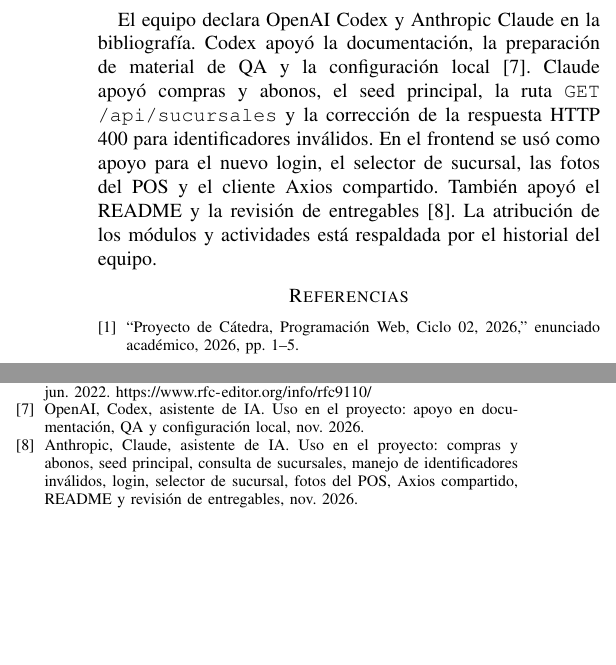
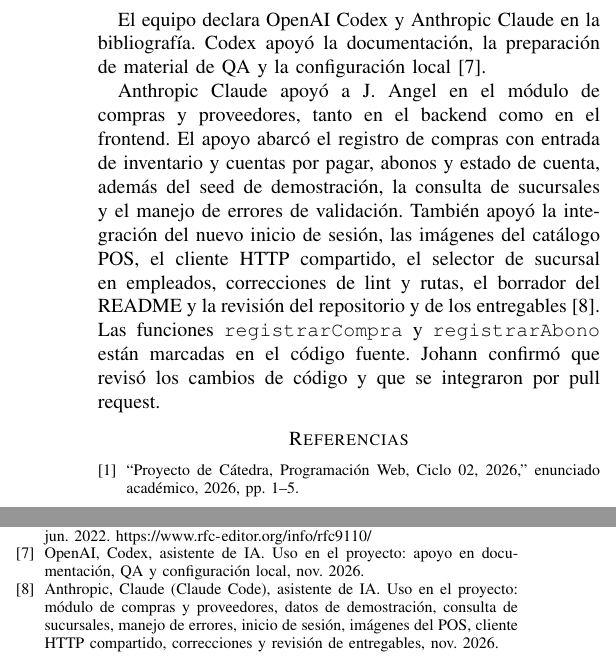
Before and after one commit to saul-ing/proyecto-final-PW-Nexo-Bytecode, a LaTeX paper (docs/ieee/informe.tex): two parts of the columns of page 3 of 3, joined at a grey line, cut so that both start at the same text, the shorter picture padded with empty space. Compiled offline with pdfLaTeX.

Commit message:
docs(ieee): registra el uso de Claude de Johann Angel

```diff
--- a/docs/ieee/informe.tex
+++ b/docs/ieee/informe.tex
@@ -129,7 +129,9 @@
 El sistema vinculó operaciones de venta, inventario y caja en la base de demostración. El Latte Grande permitió contrastar receta, cálculo de IVA, movimientos de existencias y cuadre con una operación concreta. La compra a crédito y la planilla confirmaron que el mismo entorno soporta los flujos administrativos evaluados. La migración versionada y el seed principal permiten repetir la demostración con otra base local.
 
 \section*{Uso de inteligencia artificial}
-El equipo declara OpenAI Codex y Anthropic Claude en la bibliografía. Codex apoyó la documentación, la preparación de material de QA y la configuración local \cite{codex}. Claude apoyó compras y abonos, el seed principal, la ruta \texttt{GET /api/sucursales} y la corrección de la respuesta HTTP 400 para identificadores inválidos. En el frontend se usó como apoyo para el nuevo login, el selector de sucursal, las fotos del POS y el cliente Axios compartido. También apoyó el README y la revisión de entregables \cite{claude}. La atribución de los módulos y actividades está respaldada por el historial del equipo.
+El equipo declara OpenAI Codex y Anthropic Claude en la bibliografía. Codex apoyó la documentación, la preparación de material de QA y la configuración local \cite{codex}.
+
+Anthropic Claude apoyó a J. Angel en el módulo de compras y proveedores, tanto en el backend como en el frontend. El apoyo abarcó el registro de compras con entrada de inventario y cuentas por pagar, abonos y estado de cuenta, además del seed de demostración, la consulta de sucursales y el manejo de errores de validación. También apoyó la integración del nuevo inicio de sesión, las imágenes del catálogo POS, el cliente HTTP compartido, el selector de sucursal en empleados, correcciones de lint y rutas, el borrador del README y la revisión del repositorio y de los entregables \cite{claude}. Las funciones \texttt{registrarCompra} y \texttt{registrarAbono} están marcadas en el código fuente. Johann confirmó que revisó los cambios de código y que se integraron por pull request.
 
 \IEEEtriggeratref{2}
 \begin{thebibliography}{9}
@@ -148,6 +150,6 @@
 \bibitem{codex}
 OpenAI, Codex, asistente de IA. Uso en el proyecto: apoyo en documentación, QA y configuración local, nov. 2026.
 \bibitem{claude}
-Anthropic, Claude, asistente de IA. Uso en el proyecto: compras y abonos, seed principal, consulta de sucursales, manejo de identificadores inválidos, login, selector de sucursal, fotos del POS, Axios compartido, README y revisión de entregables, nov. 2026.
+Anthropic, Claude (Claude Code), asistente de IA. Uso en el proyecto: módulo de compras y proveedores, datos de demostración, consulta de sucursales, manejo de errores, inicio de sesión, imágenes del POS, cliente HTTP compartido, correcciones y revisión de entregables, nov. 2026.
 \end{thebibliography}
 \end{document}
```
Also changed, not shown: docs/ieee/uso-ia.md (+1 -1 lines), docs/ieee/informe.pdf.
